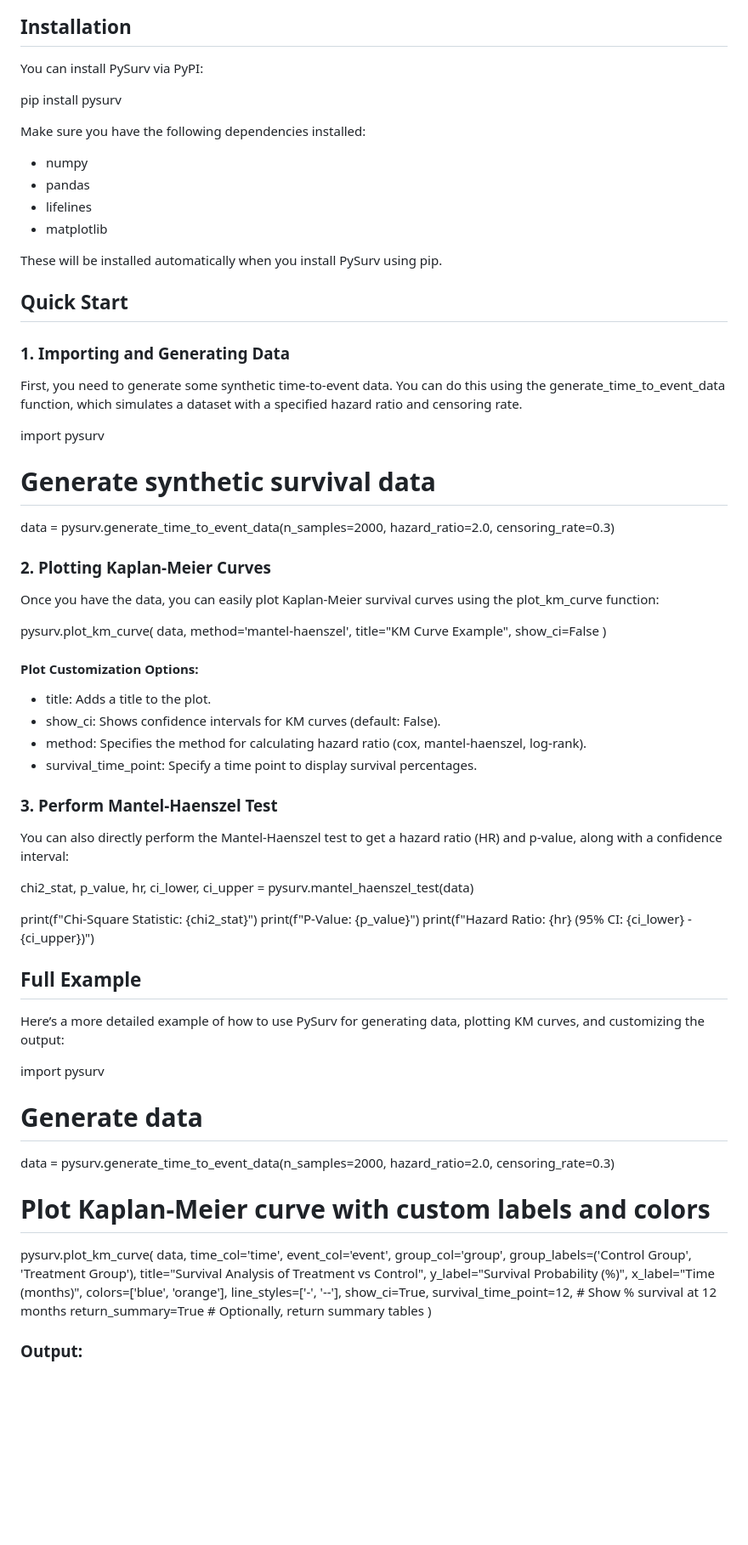
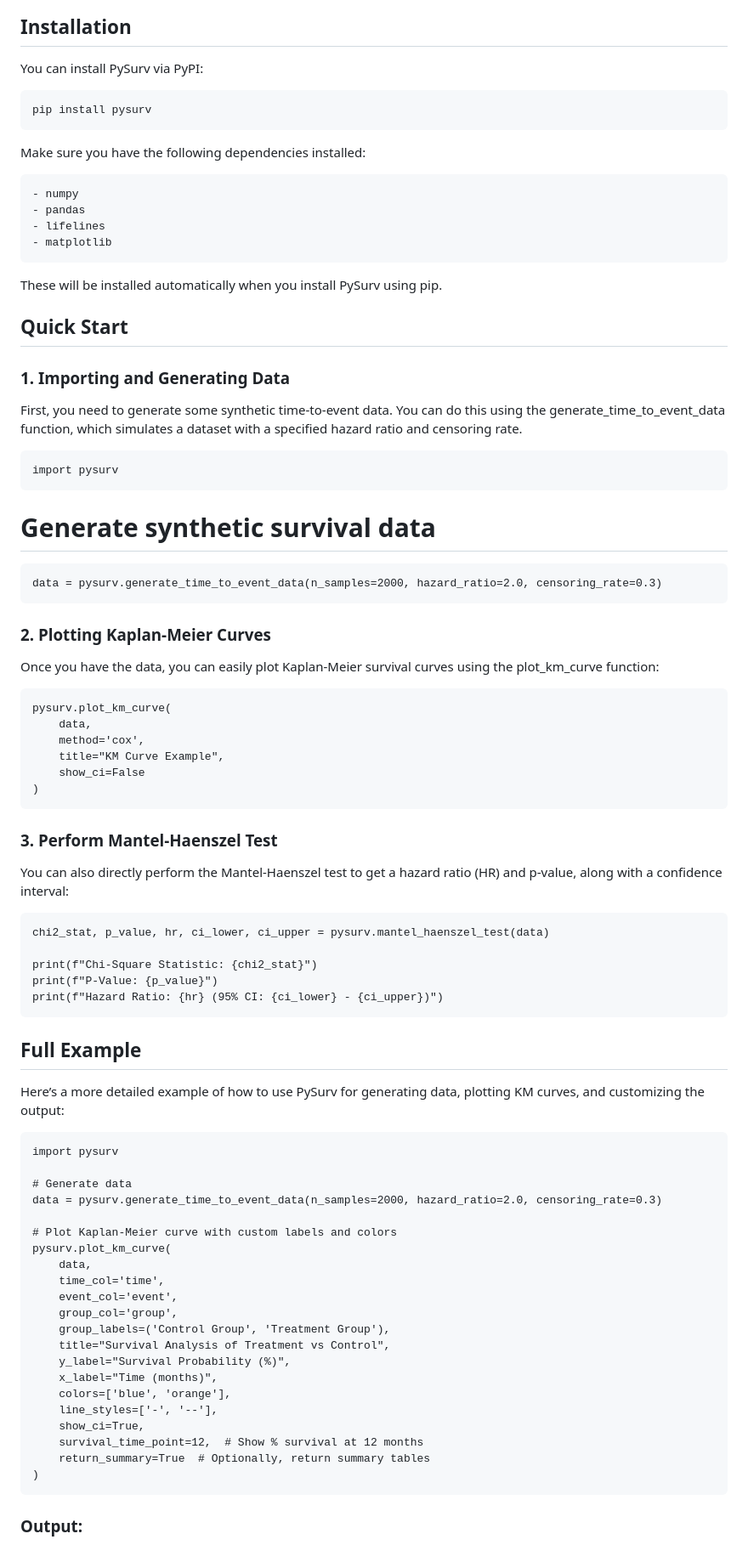
Before and after one commit to pushkarmutha/PySurv, a Markdown page: README.md, the part around the change. Shown: that part at 85% size. GitHub-like rendering; blank space fills up the shorter version.

````diff
--- a/README.md
+++ b/README.md
@@ -14,16 +14,16 @@ PySurv is a Python package for generating and plotting Kaplan-Meier survival cur
 ## Installation
 
 You can install PySurv via PyPI:
-
+```
 pip install pysurv
-
+```
 Make sure you have the following dependencies installed:
-
+```
 - numpy
 - pandas
 - lifelines
 - matplotlib
-
+```
 These will be installed automatically when you install PySurv using pip.
 
 ## Quick Start
@@ -31,44 +31,40 @@ These will be installed automatically when you install PySurv using pip.
 ### 1. Importing and Generating Data
 
 First, you need to generate some synthetic time-to-event data. You can do this using the generate_time_to_event_data function, which simulates a dataset with a specified hazard ratio and censoring rate.
-
+```
 import pysurv
-
+```
 # Generate synthetic survival data
+```
 data = pysurv.generate_time_to_event_data(n_samples=2000, hazard_ratio=2.0, censoring_rate=0.3)
-
+```
 ### 2. Plotting Kaplan-Meier Curves
 
 Once you have the data, you can easily plot Kaplan-Meier survival curves using the plot_km_curve function:
-
+```
 pysurv.plot_km_curve(
     data,
-    method='mantel-haenszel',
+    method='cox',
     title="KM Curve Example",
     show_ci=False
 )
-
-#### Plot Customization Options:
-
-- title: Adds a title to the plot.
-- show_ci: Shows confidence intervals for KM curves (default: False).
-- method: Specifies the method for calculating hazard ratio (cox, mantel-haenszel, log-rank).
-- survival_time_point: Specify a time point to display survival percentages.
+```
 
 ### 3. Perform Mantel-Haenszel Test
 
 You can also directly perform the Mantel-Haenszel test to get a hazard ratio (HR) and p-value, along with a confidence interval:
-
+```
 chi2_stat, p_value, hr, ci_lower, ci_upper = pysurv.mantel_haenszel_test(data)
 
 print(f"Chi-Square Statistic: {chi2_stat}")
 print(f"P-Value: {p_value}")
 print(f"Hazard Ratio: {hr} (95% CI: {ci_lower} - {ci_upper})")
+```
 
 ## Full Example
 
 Here’s a more detailed example of how to use PySurv for generating data, plotting KM curves, and customizing the output:
-
+```
 import pysurv
 
 # Generate data
@@ -90,6 +86,7 @@ pysurv.plot_km_curve(
     survival_time_point=12,  # Show % survival at 12 months
     return_summary=True  # Optionally, return summary tables
 )
+```
 
 ### Output:
 
````
